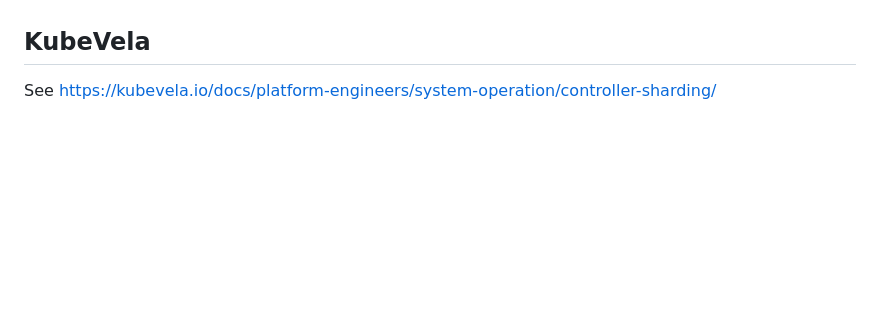
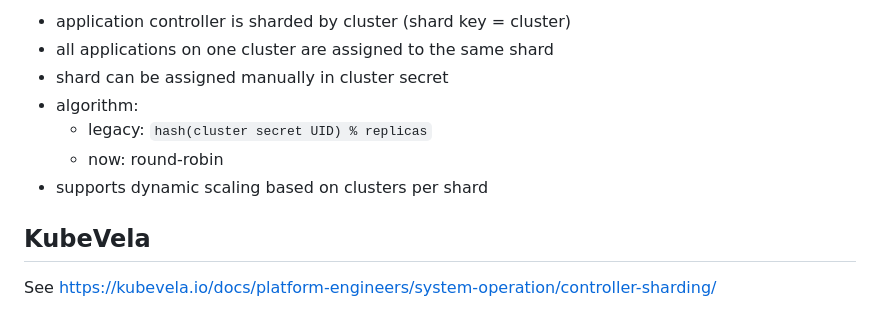
Before and after one commit to timebertt/masters-thesis-controller-sharding, a Markdown page: content/35-related-work.md, the part around one of its changes. GitHub-like rendering; blank space fills up the shorter version.

Commit message:
Some notes on sharding in ArgoCD

```diff
--- a/content/35-related-work.md
+++ b/content/35-related-work.md
@@ -65,3 +78,10 @@ See references in <https://github.com/timebertt/thesis-controller-sharding/issue
+- application controller is sharded by cluster (shard key = cluster)
+- all applications on one cluster are assigned to the same shard
+- shard can be assigned manually in cluster secret
+- algorithm:
+  - legacy: `hash(cluster secret UID) % replicas`
+  - now: round-robin
+- supports dynamic scaling based on clusters per shard
 
 ## KubeVela
 
```
Also changed, not shown: other parts of content/35-related-work.md (+15 -2 lines).
